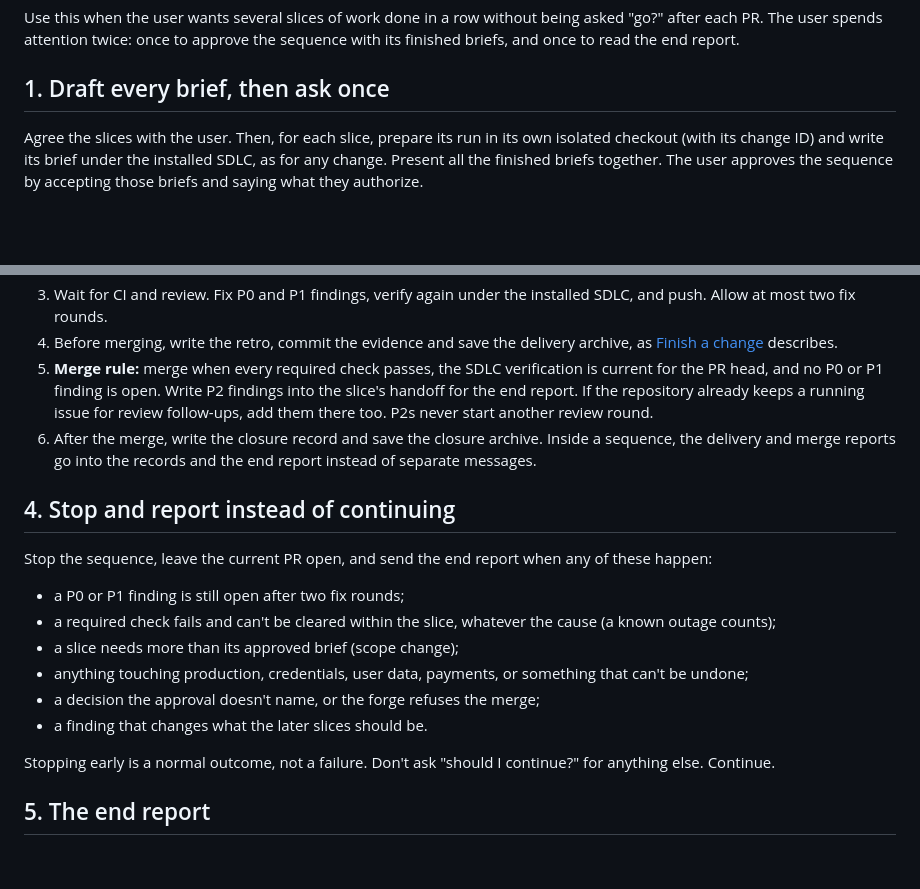
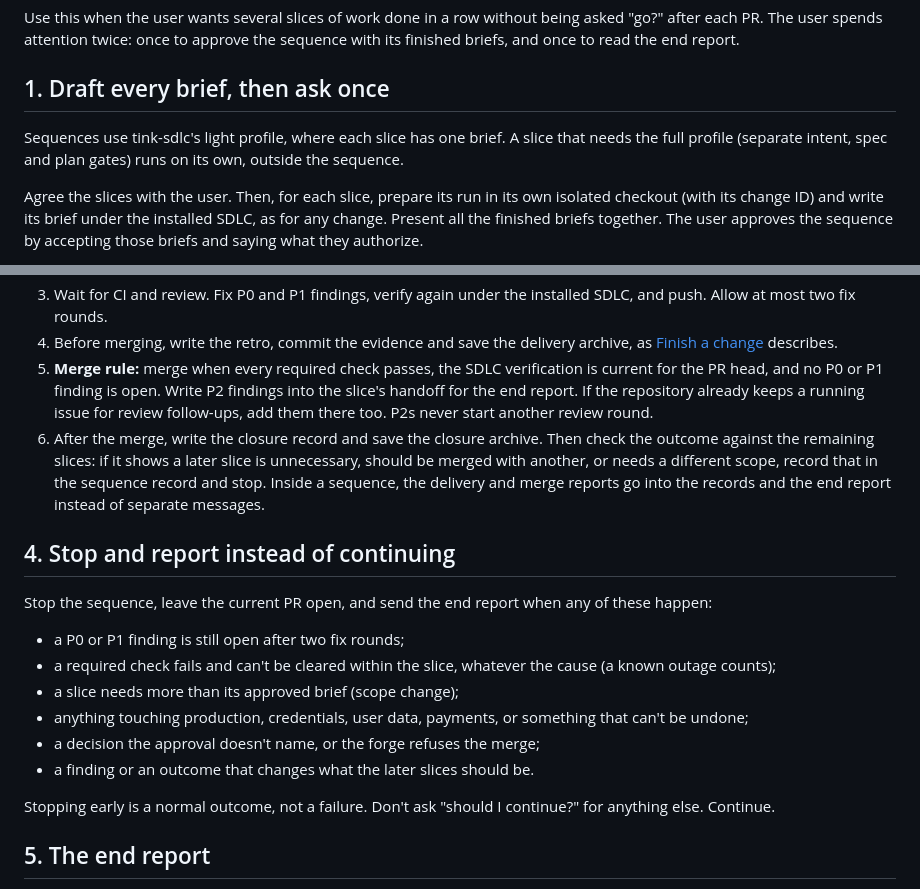
Before and after one commit to jon-devlapaz/tink-substrate, a Markdown page: docs/run-a-sequence.md, 2 parts joined by grey strips. Rendered like a GitHub page; blank space fills up the shorter version.

```diff
--- a/docs/run-a-sequence.md
+++ b/docs/run-a-sequence.md
@@ -4,6 +4,9 @@ Use this when the user wants several slices of work done in a row without being
 spends attention twice: once to approve the sequence with its finished briefs, and once to read the end report.
 
 ## 1. Draft every brief, then ask once
+
+Sequences use tink-sdlc's light profile, where each slice has one brief. A slice that needs the full profile (separate
+intent, spec and plan gates) runs on its own, outside the sequence.
 
 Agree the slices with the user. Then, for each slice, prepare its run in its own isolated checkout (with its change ID)
 and write its brief under the installed SDLC, as for any change. Present all the finished briefs together. The user
@@ -42,7 +45,9 @@ reviews). If the forge refuses the merge, that is a stop.
 5. **Merge rule:** merge when every required check passes, the SDLC verification is current for the PR head, and no P0
    or P1 finding is open. Write P2 findings into the slice's handoff for the end report. If the repository already
    keeps a running issue for review follow-ups, add them there too. P2s never start another review round.
-6. After the merge, write the closure record and save the closure archive. Inside a sequence, the delivery and merge
+6. After the merge, write the closure record and save the closure archive. Then check the outcome against the
+   remaining slices: if it shows a later slice is unnecessary, should be merged with another, or needs a different
+   scope, record that in the sequence record and stop. Inside a sequence, the delivery and merge
    reports go into the records and the end report instead of separate messages.
 
 ## 4. Stop and report instead of continuing
@@ -54,7 +59,7 @@ Stop the sequence, leave the current PR open, and send the end report when any o
 - a slice needs more than its approved brief (scope change);
 - anything touching production, credentials, user data, payments, or something that can't be undone;
 - a decision the approval doesn't name, or the forge refuses the merge;
-- a finding that changes what the later slices should be.
+- a finding or an outcome that changes what the later slices should be.
 
 Stopping early is a normal outcome, not a failure. Don't ask "should I continue?" for anything else. Continue.
 
```
Also changed, not shown: README.md (+7 -0 lines).
